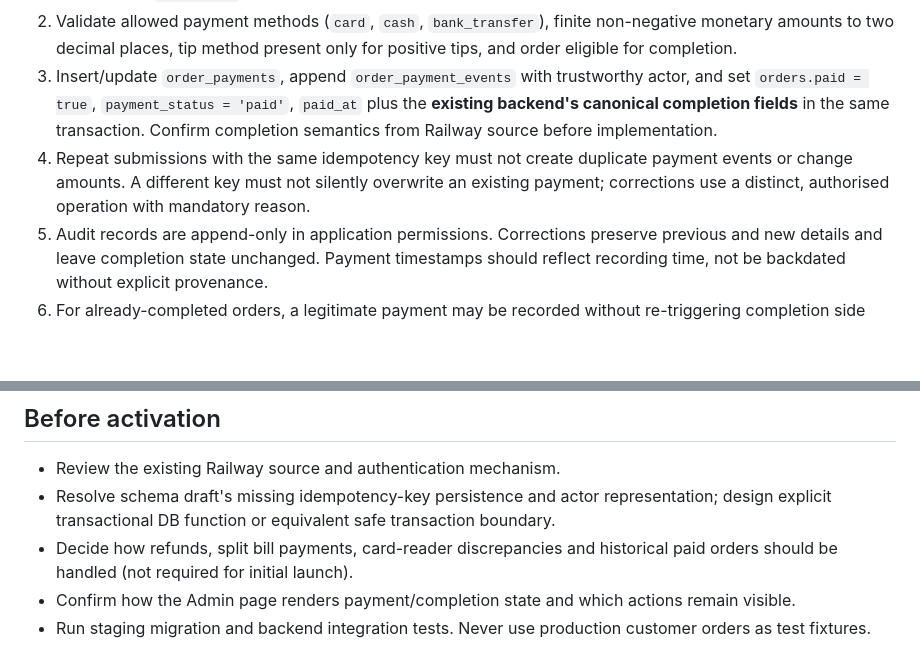
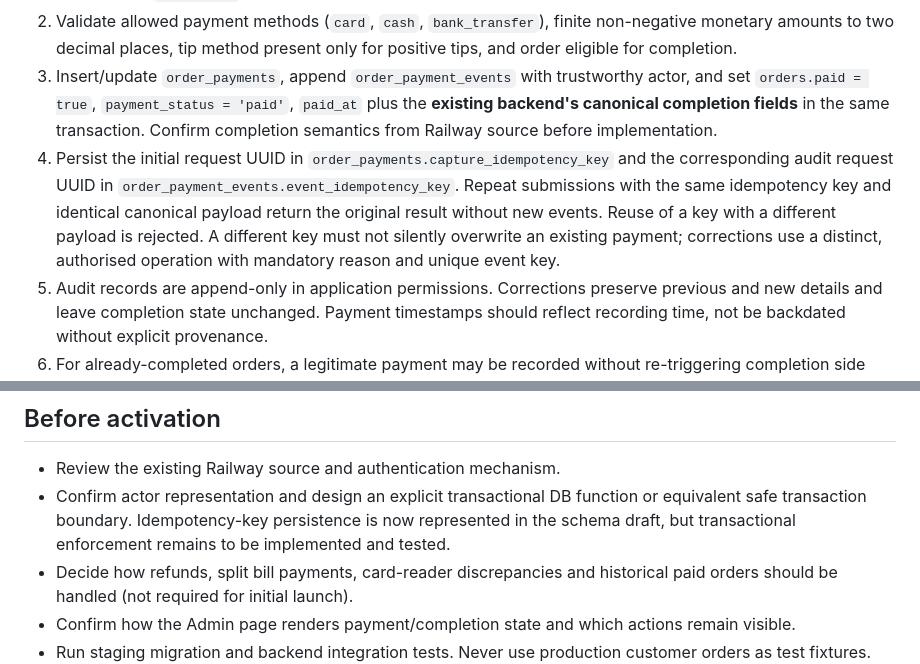
Before and after one commit to rungsthaikitchen/Rungs-Thai-Kitchen, a Markdown page: docs/payment-capture-backend-contract.md, 2 parts joined by grey strips. Drawn GitHub-style; blank space fills up the shorter version.

Commit message:
Align payment backend contract with idempotency schema

```diff
--- a/docs/payment-capture-backend-contract.md
+++ b/docs/payment-capture-backend-contract.md
@@ -24,7 +24,7 @@ Illustrative payload (actual field names to be aligned with existing backend):
 1. Fetch and lock the order inside one trusted database transaction. Derive the authoritative amount due from the **stored final order total**, including delivery and discounts; never trust the browser's amount. Reject any mismatched `billAmount` pending a separately designed partial-payment flow.
 2. Validate allowed payment methods (`card`, `cash`, `bank_transfer`), finite non-negative monetary amounts to two decimal places, tip method present only for positive tips, and order eligible for completion.
 3. Insert/update `order_payments`, append `order_payment_events` with trustworthy actor, and set `orders.paid = true`, `payment_status = 'paid'`, `paid_at` plus the **existing backend's canonical completion fields** in the same transaction. Confirm completion semantics from Railway source before implementation.
-4. Repeat submissions with the same idempotency key must not create duplicate payment events or change amounts. A different key must not silently overwrite an existing payment; corrections use a distinct, authorised operation with mandatory reason.
+4. Persist the initial request UUID in `order_payments.capture_idempotency_key` and the corresponding audit request UUID in `order_payment_events.event_idempotency_key`. Repeat submissions with the same idempotency key and identical canonical payload return the original result without new events. Reuse of a key with a different payload is rejected. A different key must not silently overwrite an existing payment; corrections use a distinct, authorised operation with mandatory reason and unique event key.
 5. Audit records are append-only in application permissions. Corrections preserve previous and new details and leave completion state unchanged. Payment timestamps should reflect recording time, not be backdated without explicit provenance.
 6. For already-completed orders, a legitimate payment may be recorded without re-triggering completion side effects; determine the permitted states after inspecting backend.
 7. Any failure rolls back **all** changes. No separate browser calls to `mark_paid` then `complete`.
@@ -33,7 +33,7 @@ Illustrative payload (actual field names to be aligned with existing backend):
 
 ## Before activation
 - Review the existing Railway source and authentication mechanism.
-- Resolve schema draft's missing idempotency-key persistence and actor representation; design explicit transactional DB function or equivalent safe transaction boundary.
+- Confirm actor representation and design an explicit transactional DB function or equivalent safe transaction boundary. Idempotency-key persistence is now represented in the schema draft, but transactional enforcement remains to be implemented and tested.
 - Decide how refunds, split bill payments, card-reader discrepancies and historical paid orders should be handled (not required for initial launch).
 - Confirm how the Admin page renders payment/completion state and which actions remain visible.
 - Run staging migration and backend integration tests. Never use production customer orders as test fixtures.
```
